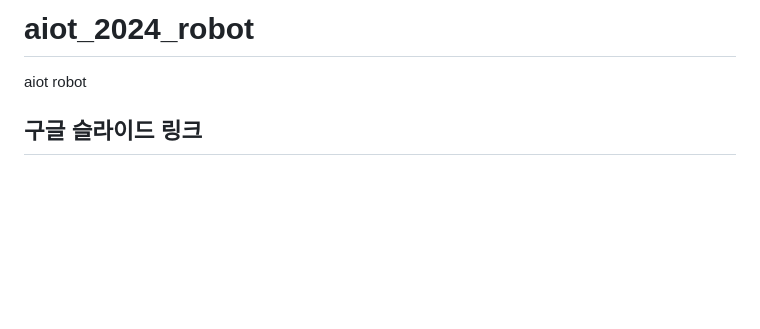
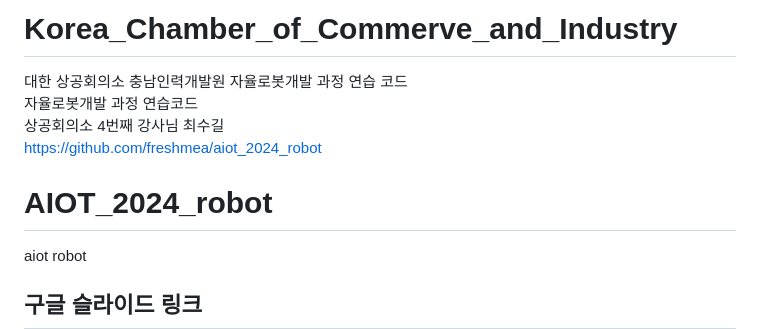
Before and after one commit to IBISsaki/Korea_Chamber_of_Commerve_and_Industry, a Markdown page: README.md, the part around the change. GitHub-like rendering; blank space fills up the shorter version.

```diff
--- a/README.md
+++ b/README.md
@@ -1,4 +1,10 @@
-# aiot_2024_robot
+# Korea_Chamber_of_Commerve_and_Industry
+대한 상공회의소 충남인력개발원 자율로봇개발 과정 연습 코드
+자율로봇개발 과정 연습코드
+상공회의소 4번째 강사님 최수길
+https://github.com/freshmea/aiot_2024_robot
+
+# AIOT_2024_robot
 
 aiot robot
 
```
